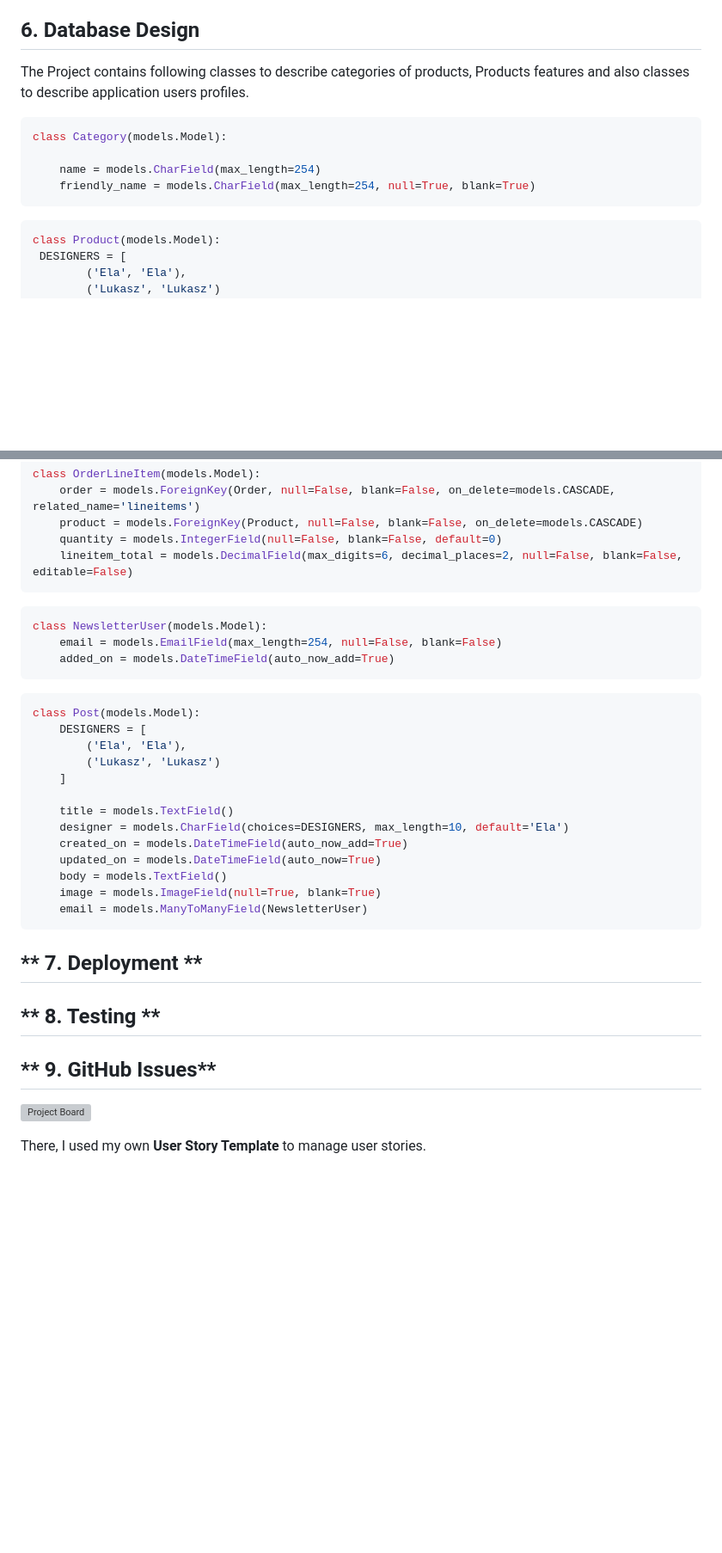
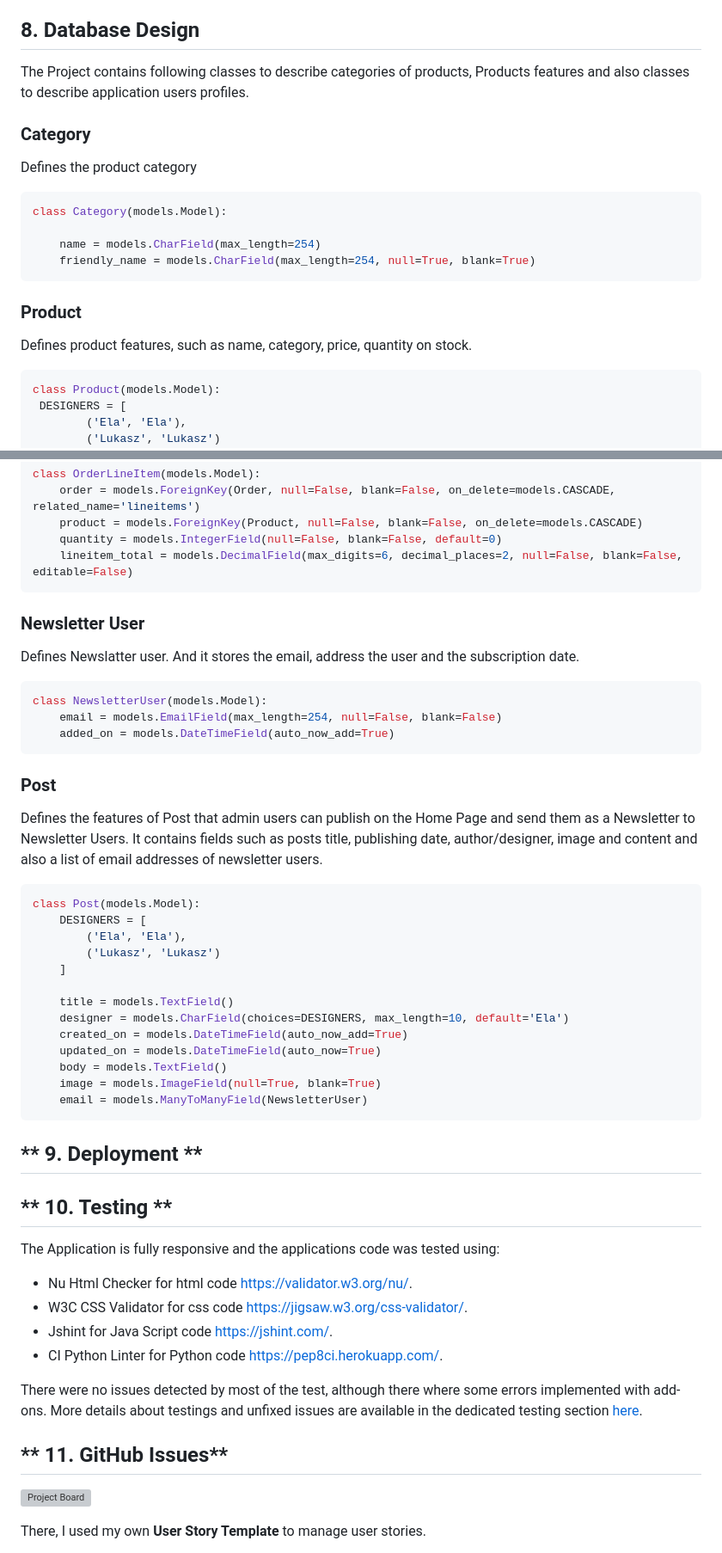
Before and after one commit to TomaszWoloszyn983/mood-design-gift-shop, a Markdown page: README.md, 2 parts joined by grey strips. Shown at 86% size. Rendered like a GitHub page; blank space fills up the shorter version; grey boxes are pictures that could not be loaded.

Commit message:
Edit the Home Page section in the ReadMe file

````diff
--- a/README.md
+++ b/README.md
@@ -240,9 +254,13 @@ The Add Item button is displayed on the bottom-right corner of the Workshop Page
 * Stripe - a suite of APIs powering online payment processing and commerce solutions for internet businesses. https://stripe.com/
 
 
-## **6. Database Design**
+## **8. Database Design**
 
 The Project contains following classes to describe categories of products, Products features and also classes to describe application users profiles.
+
+
+### Category
+Defines the product category
 
 ```python
 class Category(models.Model):
@@ -250,6 +268,9 @@ class Category(models.Model):
     name = models.CharField(max_length=254)
     friendly_name = models.CharField(max_length=254, null=True, blank=True)
 ```
+
+### Product
+Defines product features, such as name, category, price, quantity on stock.
 
 ```python
 class Product(models.Model):
@@ -320,11 +347,18 @@ class OrderLineItem(models.Model):
     lineitem_total = models.DecimalField(max_digits=6, decimal_places=2, null=False, blank=False, editable=False)
 ```
 
+### Newsletter User
+Defines Newslatter user. And it stores the email, address the user and the subscription date.
+
 ```python
 class NewsletterUser(models.Model):
     email = models.EmailField(max_length=254, null=False, blank=False)
     added_on = models.DateTimeField(auto_now_add=True)
 ```
+
+### Post
+Defines the features of Post that admin users can publish on the Home Page and send them as a Newsletter to Newsletter Users.
+It contains fields such as posts title, publishing date, author/designer, image and content and also a list of email addresses of newsletter users.
 
 ```python
 class Post(models.Model):
@@ -342,11 +376,20 @@ class Post(models.Model):
     email = models.ManyToManyField(NewsletterUser)
 ```
 
-## ** 7. Deployment **
+## ** 9. Deployment **
 
-## ** 8. Testing **
+## ** 10. Testing **
 
-## ** 9. GitHub Issues**
+The Application is fully responsive and the applications code was tested using:
+* Nu Html Checker for html code https://validator.w3.org/nu/.
+* W3C CSS Validator for css code https://jigsaw.w3.org/css-validator/.
+* Jshint for Java Script code https://jshint.com/.
+* CI Python Linter for Python code https://pep8ci.herokuapp.com/.
+
+There were no issues detected by most of the test, although there where some errors implemented with add-ons.
+More details about testings and unfixed issues are available in the dedicated testing section [here](TESTING.md).
+
+## ** 11. GitHub Issues**
 
 ![Project Board](documentation/images/project_board_01.jpg)
 
````
Also changed, not shown: other parts of README.md (+27 -7 lines), TESTING.md (added, +129 -0 lines).
